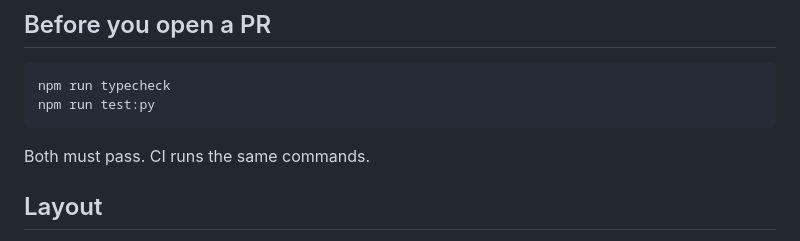
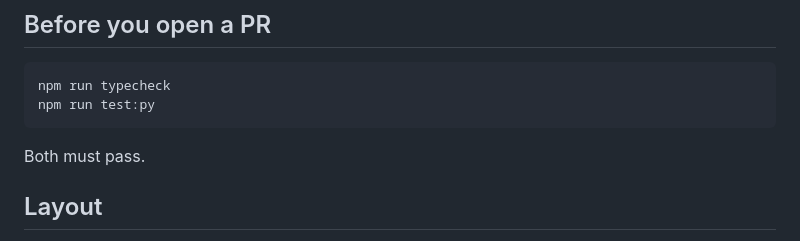
Before and after one commit to Elix-Innovations/keyframe.lk, a Markdown page: CONTRIBUTING.md, the part around the change. GitHub-like rendering.

````diff
--- a/CONTRIBUTING.md
+++ b/CONTRIBUTING.md
@@ -11,7 +11,7 @@ npm run dev        # server (8787), Python service (8788), web (5180)
 npm run typecheck
 npm run test:py
 ```
-Both must pass. CI runs the same commands.
+Both must pass.
 
 ## Layout
 - `web/` Next.js editor. Panels live in `web/src/components/panels/`. The compositor is `web/src/render/compose.ts`; preview and export share it, so a visual change there shows up in both.
````
Also changed, not shown: README.md (+1 -2 lines), docs/images/dashboard.png, docs/images/workspace.png, 3 other files.
